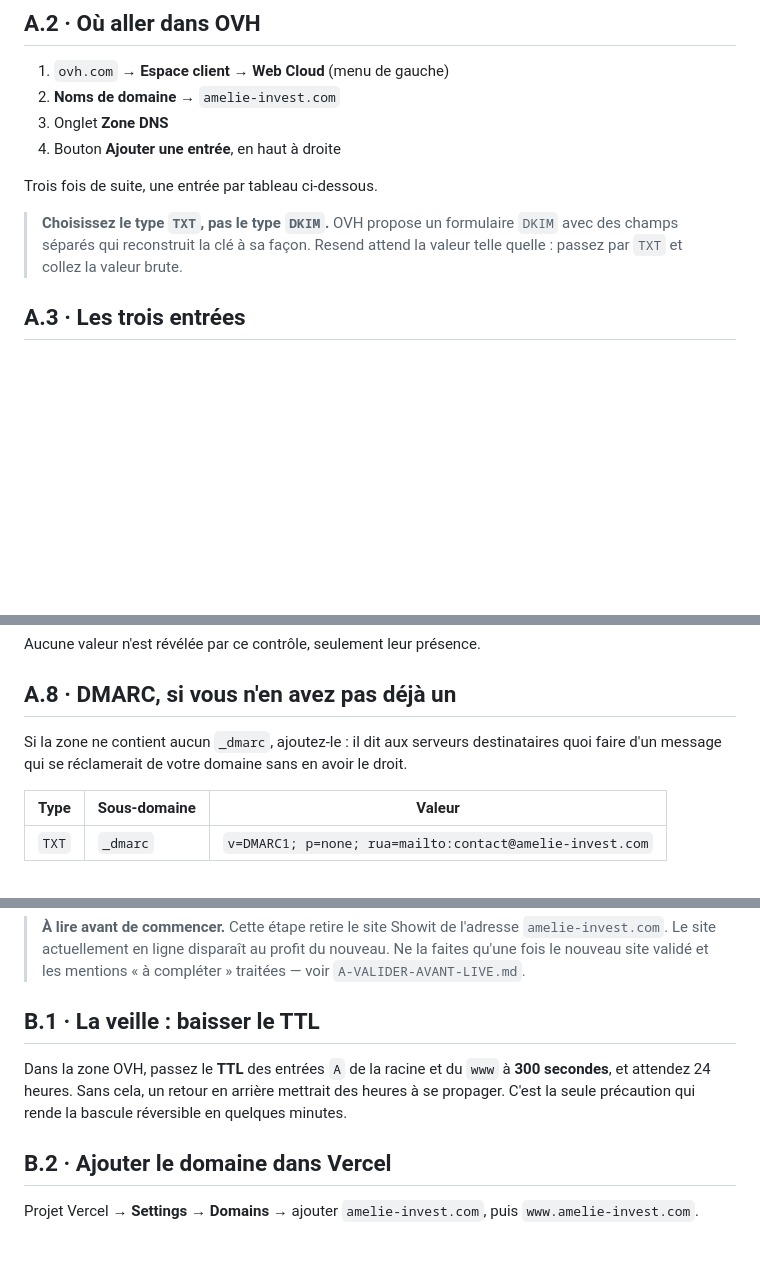
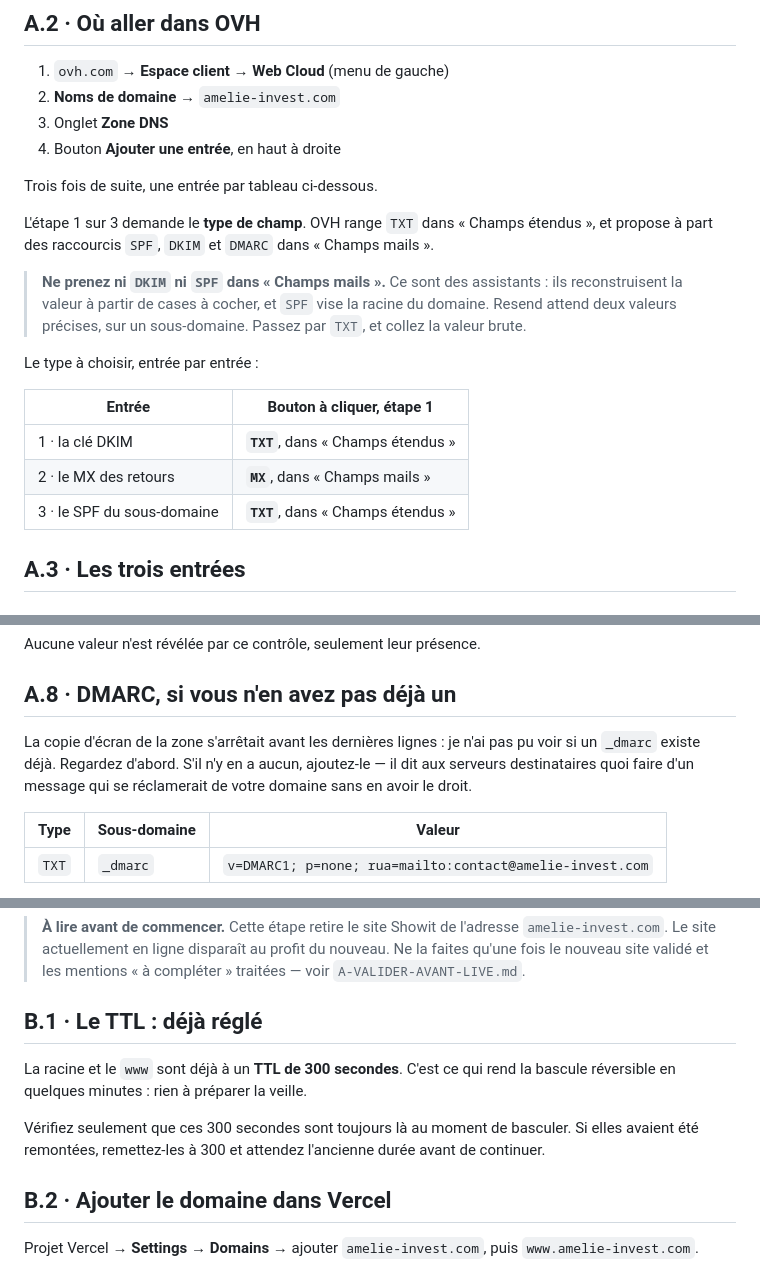
Before and after one commit to Kheops561/Cockpit, a Markdown page: CONFIGURATION-DNS.md, 3 parts joined by grey strips. GitHub-like rendering; blank space fills up the shorter version.

```diff
--- a/CONFIGURATION-DNS.md
+++ b/CONFIGURATION-DNS.md
@@ -75,9 +92,22 @@ vue. C'est ce que la suite corrige.
 
 Trois fois de suite, une entrée par tableau ci-dessous.
 
-> **Choisissez le type `TXT`, pas le type `DKIM`.** OVH propose un formulaire
-> `DKIM` avec des champs séparés qui reconstruit la clé à sa façon. Resend
-> attend la valeur telle quelle : passez par `TXT` et collez la valeur brute.
+L'étape 1 sur 3 demande le **type de champ**. OVH range `TXT` dans
+« Champs étendus », et propose à part des raccourcis `SPF`, `DKIM` et
+`DMARC` dans « Champs mails ».
+
+> **Ne prenez ni `DKIM` ni `SPF` dans « Champs mails ».** Ce sont des
+> assistants : ils reconstruisent la valeur à partir de cases à cocher, et
+> `SPF` vise la racine du domaine. Resend attend deux valeurs précises, sur
+> un sous-domaine. Passez par `TXT`, et collez la valeur brute.
+
+Le type à choisir, entrée par entrée :
+
+| Entrée | Bouton à cliquer, étape 1 |
+|---|---|
+| 1 · la clé DKIM | **`TXT`**, dans « Champs étendus » |
+| 2 · le MX des retours | **`MX`**, dans « Champs mails » |
+| 3 · le SPF du sous-domaine | **`TXT`**, dans « Champs étendus » |
 
 ## A.3 · Les trois entrées
 
@@ -192,9 +222,10 @@ Aucune valeur n'est révélée par ce contrôle, seulement leur présence.
 
 ## A.8 · DMARC, si vous n'en avez pas déjà un
 
-Si la zone ne contient aucun `_dmarc`, ajoutez-le : il dit aux serveurs
-destinataires quoi faire d'un message qui se réclamerait de votre domaine
-sans en avoir le droit.
+La copie d'écran de la zone s'arrêtait avant les dernières lignes : je n'ai
+pas pu voir si un `_dmarc` existe déjà. Regardez d'abord. S'il n'y en a
+aucun, ajoutez-le — il dit aux serveurs destinataires quoi faire d'un message
+qui se réclamerait de votre domaine sans en avoir le droit.
 
 | Type | Sous-domaine | Valeur |
 |---|---|---|
@@ -213,12 +244,14 @@ qu'un, et le vôtre est peut-être déjà réglé plus strictement.
 > profit du nouveau. Ne la faites qu'une fois le nouveau site validé et les
 > mentions « à compléter » traitées — voir `A-VALIDER-AVANT-LIVE.md`.
 
-## B.1 · La veille : baisser le TTL
+## B.1 · Le TTL : déjà réglé
 
-Dans la zone OVH, passez le **TTL** des entrées `A` de la racine et du `www`
-à **300 secondes**, et attendez 24 heures. Sans cela, un retour en arrière
-mettrait des heures à se propager. C'est la seule précaution qui rende la
-bascule réversible en quelques minutes.
+La racine et le `www` sont déjà à un **TTL de 300 secondes**. C'est ce qui
+rend la bascule réversible en quelques minutes : rien à préparer la veille.
+
+Vérifiez seulement que ces 300 secondes sont toujours là au moment de
+basculer. Si elles avaient été remontées, remettez-les à 300 et attendez
+l'ancienne durée avant de continuer.
 
 ## B.2 · Ajouter le domaine dans Vercel
 
```
Also changed, not shown: other parts of CONFIGURATION-DNS.md (+34 -15 lines).
